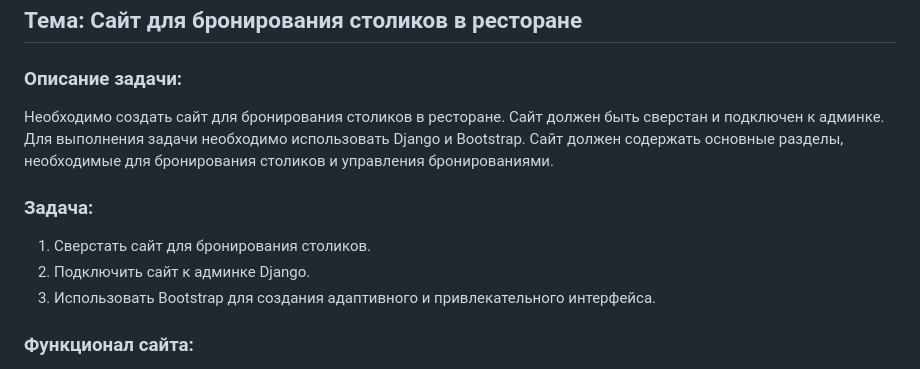
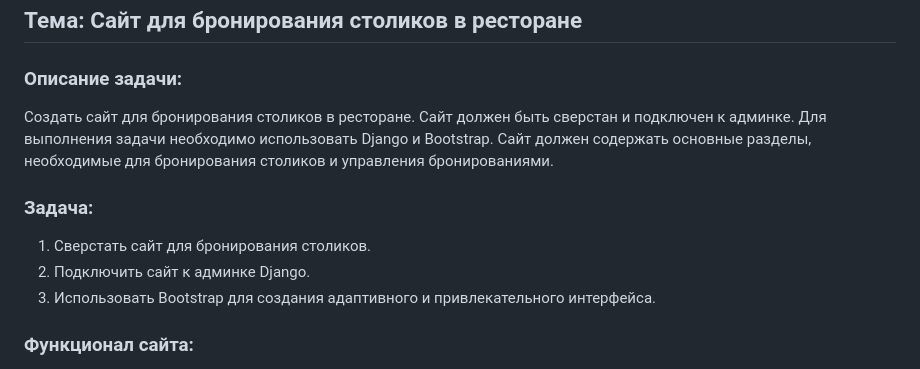
Before and after one commit to MilaDavletshina/restaurant_booking_diplom, a Markdown page: README.md, the part around one of its changes. GitHub-like rendering.

```diff
--- a/README.md
+++ b/README.md
@@ -3,8 +3,9 @@
 
 ### Описание задачи:
 
-Необходимо создать сайт для бронирования столиков в ресторане. Сайт должен быть сверстан и подключен к админке. Для выполнения задачи необходимо использовать Django и Bootstrap. Сайт должен содержать основные разделы, необходимые для бронирования столиков и управления бронированиями.
-
+Cоздать сайт для бронирования столиков в ресторане. Сайт должен быть сверстан и подключен к админке.
+Для выполнения задачи необходимо использовать Django и Bootstrap.
+Сайт должен содержать основные разделы, необходимые для бронирования столиков и управления бронированиями.
 
 
 ### Задача:
@@ -12,7 +13,6 @@
 1. Сверстать сайт для бронирования столиков.
 2. Подключить сайт к админке Django.
 3. Использовать Bootstrap для создания адаптивного и привлекательного интерфейса.
-
 
 
 ### Функционал сайта:
```
Also changed, not shown: other parts of README.md (+46 -4 lines).
